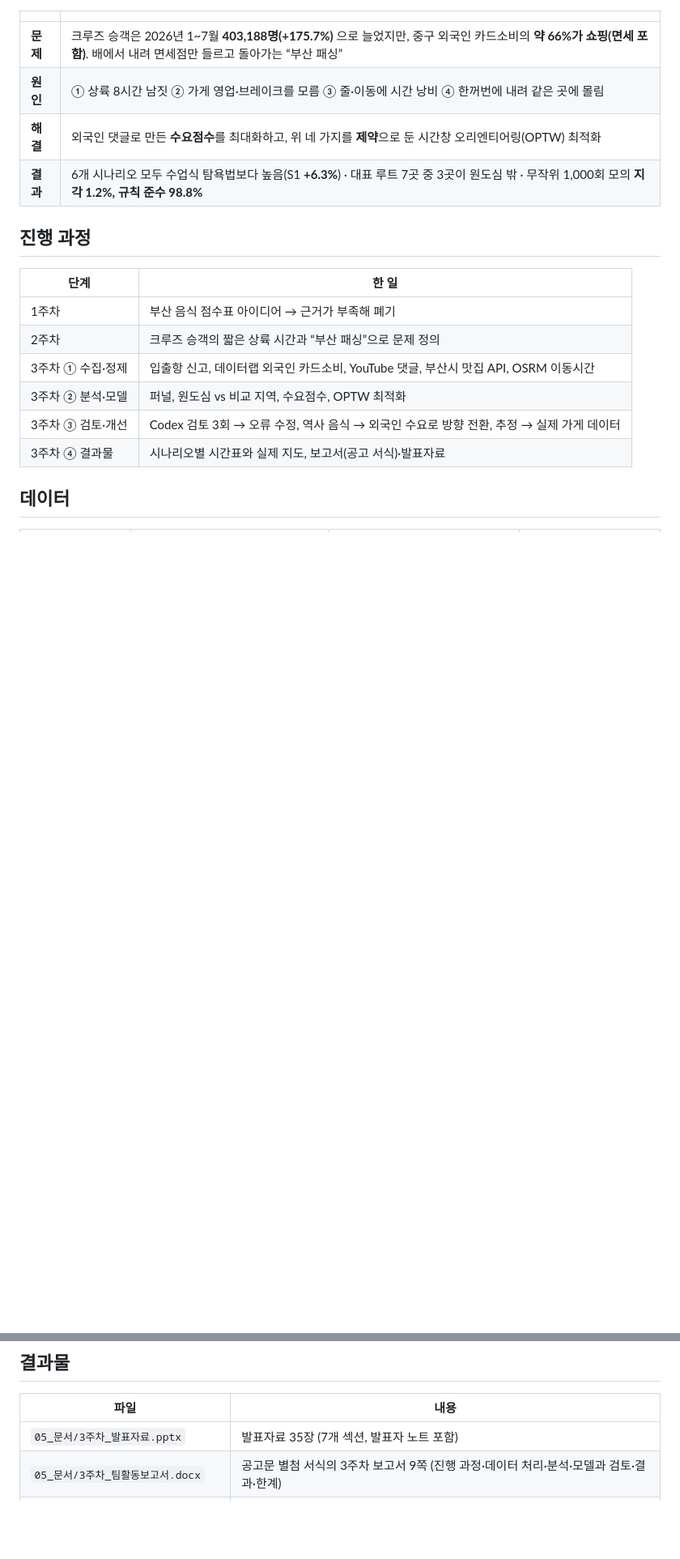
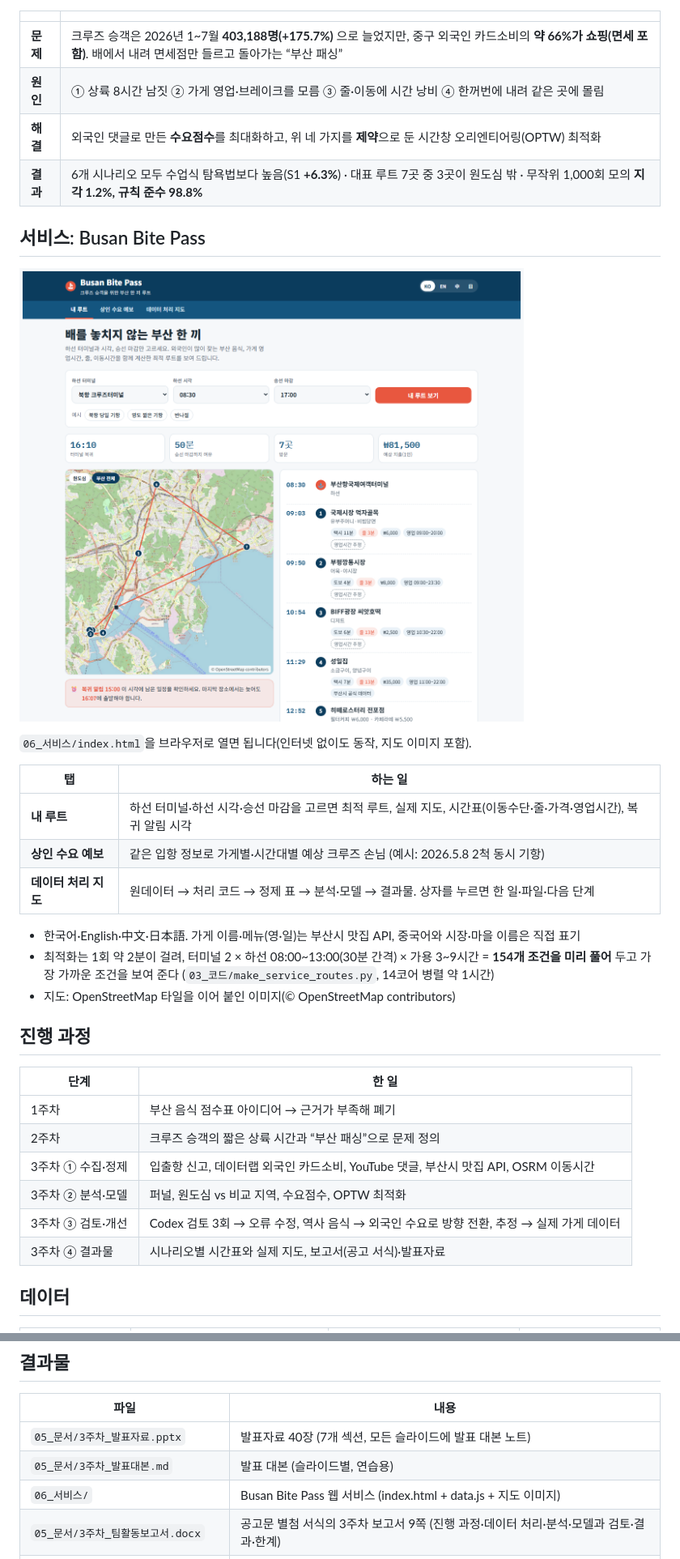
Before and after one commit to ddayoung03/busan-cruise-unpassing, a Markdown page: README.md, 2 parts joined by grey strips. Shown at 81% size. GitHub-like rendering; pictures changed too: 04_그림/그림10_서비스화면.png (added); blank space fills up the shorter version.

```diff
--- a/README.md
+++ b/README.md
@@ -21,6 +21,22 @@
 | **원인** | ① 상륙 8시간 남짓 ② 가게 영업·브레이크를 모름 ③ 줄·이동에 시간 낭비 ④ 한꺼번에 내려 같은 곳에 몰림 |
 | **해결** | 외국인 댓글로 만든 **수요점수**를 최대화하고, 위 네 가지를 **제약**으로 둔 시간창 오리엔티어링(OPTW) 최적화 |
 | **결과** | 6개 시나리오 모두 수업식 탐욕법보다 높음(S1 **+6.3%**) · 대표 루트 7곳 중 3곳이 원도심 밖 · 무작위 1,000회 모의 **지각 1.2%, 규칙 준수 98.8%** |
+
+## 서비스: Busan Bite Pass
+
+![서비스 화면](04_그림/그림10_서비스화면.png)
+
+`06_서비스/index.html`을 브라우저로 열면 됩니다(인터넷 없이도 동작, 지도 이미지 포함).
+
+| 탭 | 하는 일 |
+|---|---|
+| **내 루트** | 하선 터미널·하선 시각·승선 마감을 고르면 최적 루트, 실제 지도, 시간표(이동수단·줄·가격·영업시간), 복귀 알림 시각 |
+| **상인 수요 예보** | 같은 입항 정보로 가게별·시간대별 예상 크루즈 손님 (예시: 2026.5.8 2척 동시 기항) |
+| **데이터 처리 지도** | 원데이터 → 처리 코드 → 정제 표 → 분석·모델 → 결과물. 상자를 누르면 한 일·파일·다음 단계 |
+
+- 한국어·English·中文·日本語. 가게 이름·메뉴(영·일)는 부산시 맛집 API, 중국어와 시장·마을 이름은 직접 표기
+- 최적화는 1회 약 2분이 걸려, 터미널 2 × 하선 08:00~13:00(30분 간격) × 가용 3~9시간 = **154개 조건을 미리 풀어** 두고 가장 가까운 조건을 보여 준다 (`03_코드/make_service_routes.py`, 14코어 병렬 약 1시간)
+- 지도: OpenStreetMap 타일을 이어 붙인 이미지(© OpenStreetMap contributors)
 
 ## 진행 과정
 
@@ -125,7 +141,9 @@
 
 | 파일 | 내용 |
 |---|---|
-| `05_문서/3주차_발표자료.pptx` | 발표자료 35장 (7개 섹션, 발표자 노트 포함) |
+| `05_문서/3주차_발표자료.pptx` | 발표자료 40장 (7개 섹션, 모든 슬라이드에 발표 대본 노트) |
+| `05_문서/3주차_발표대본.md` | 발표 대본 (슬라이드별, 연습용) |
+| `06_서비스/` | Busan Bite Pass 웹 서비스 (index.html + data.js + 지도 이미지) |
 | `05_문서/3주차_팀활동보고서.docx` | 공고문 별첨 서식의 3주차 보고서 9쪽 (진행 과정·데이터 처리·분석·모델과 검토·결과·한계) |
 | `02_정제데이터/루트시간표_1118_B.csv` | 6개 시나리오 시간표 (이동수단·도착·줄·식사·복귀) |
 | `04_그림/그림8_S1~S6루트지도.png` | 실제 지도 위 시나리오별 루트 |
```
Also changed, not shown: other parts of README.md (+8 -3 lines), 05_문서/3주차_발표대본.md (added, +166 -0 lines), 06_서비스/map_core.jpg (added), 06_서비스/map_wide.jpg (added), 10 other files.
